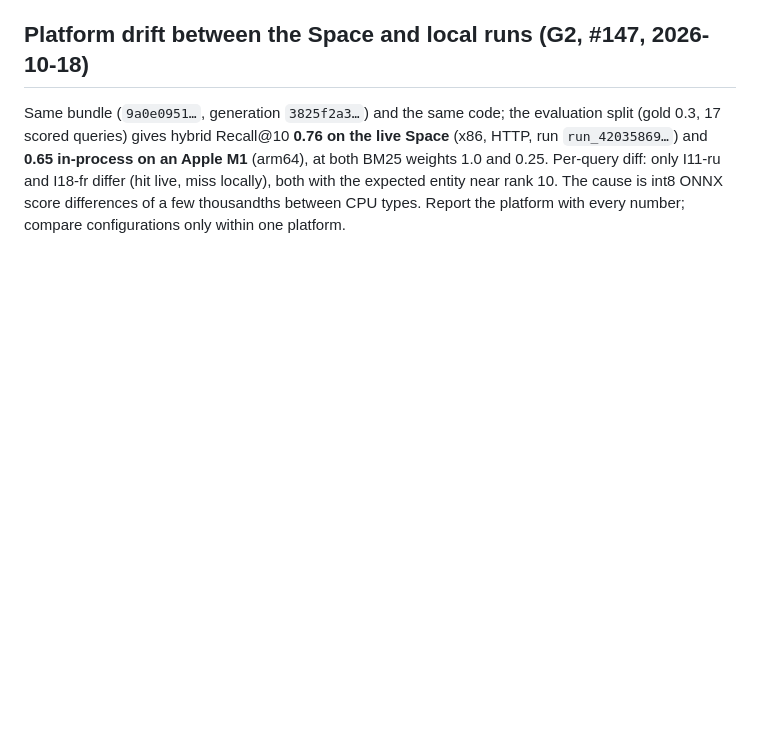
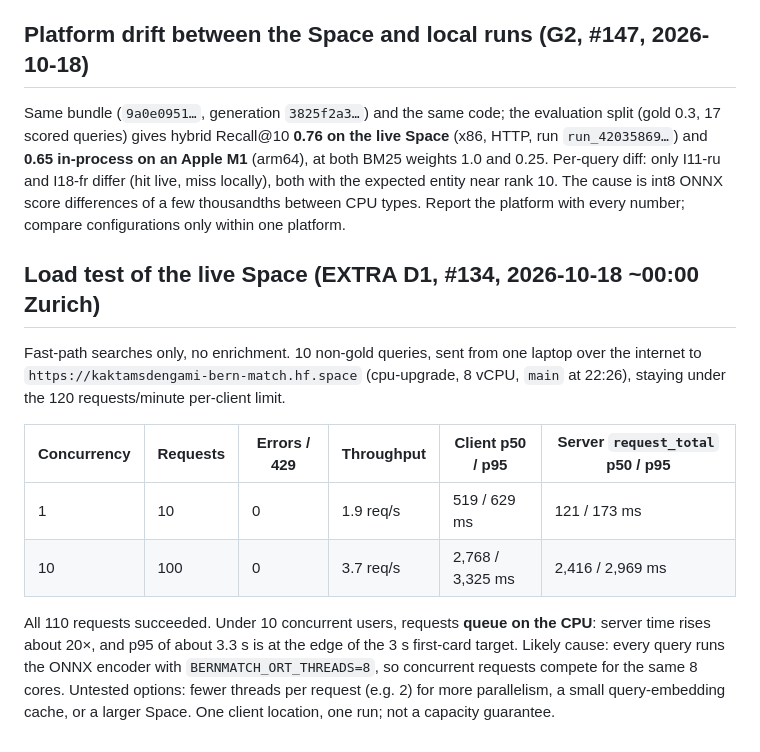
Before and after one commit to AnAsteria/Apertus_Hack, a Markdown page: docs/MEASUREMENTS.md, the part around the change. Drawn GitHub-style; blank space fills up the shorter version.

Commit message:
D1: load test of the live Space (1 and 10 concurrent clients)
Refs #134

Co-Authored-By: Claude Opus 5.5 <noreply@anthropic.com>

```diff
--- a/docs/MEASUREMENTS.md
+++ b/docs/MEASUREMENTS.md
@@ -116,3 +116,14 @@ See `docs/report/ai-evaluation-cost.md` for the full table. Hybrid 0.65 → hybr
 ## Platform drift between the Space and local runs (G2, #147, 2026-10-18)
 
 Same bundle (`9a0e0951…`, generation `3825f2a3…`) and the same code; the evaluation split (gold 0.3, 17 scored queries) gives hybrid Recall@10 **0.76 on the live Space** (x86, HTTP, run `run_42035869…`) and **0.65 in-process on an Apple M1** (arm64), at both BM25 weights 1.0 and 0.25. Per-query diff: only I11-ru and I18-fr differ (hit live, miss locally), both with the expected entity near rank 10. The cause is int8 ONNX score differences of a few thousandths between CPU types. Report the platform with every number; compare configurations only within one platform.
+
+## Load test of the live Space (EXTRA D1, #134, 2026-10-18 ~00:00 Zurich)
+
+Fast-path searches only, no enrichment. 10 non-gold queries, sent from one laptop over the internet to `https://kaktamsdengami-bern-match.hf.space` (cpu-upgrade, 8 vCPU, `main` at 22:26), staying under the 120 requests/minute per-client limit.
+
+| Concurrency | Requests | Errors / 429 | Throughput | Client p50 / p95 | Server `request_total` p50 / p95 |
+|---|---|---|---|---|---|
+| 1 | 10 | 0 | 1.9 req/s | 519 / 629 ms | 121 / 173 ms |
+| 10 | 100 | 0 | 3.7 req/s | 2,768 / 3,325 ms | 2,416 / 2,969 ms |
+
+All 110 requests succeeded. Under 10 concurrent users, requests **queue on the CPU**: server time rises about 20×, and p95 of about 3.3 s is at the edge of the 3 s first-card target. Likely cause: every query runs the ONNX encoder with `BERNMATCH_ORT_THREADS=8`, so concurrent requests compete for the same 8 cores. Untested options: fewer threads per request (e.g. 2) for more parallelism, a small query-embedding cache, or a larger Space. One client location, one run; not a capacity guarantee.
```
